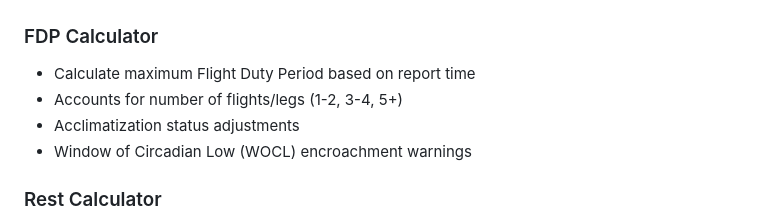
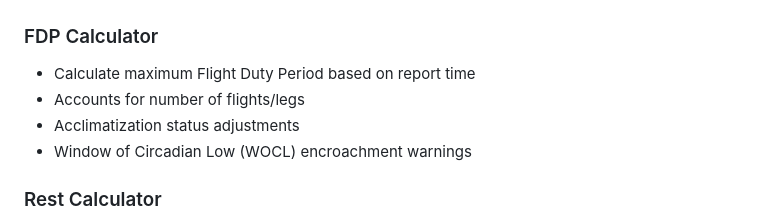
Before and after one commit to MrMartellato/ACP700-Duty-Manager, a Markdown page: README.md, the part around the change. Drawn GitHub-style.

```diff
--- a/README.md
+++ b/README.md
@@ -10,7 +10,7 @@ A web-based Flight Duty Period (FDP) calculator and compliance tracker for Canad
 
 ### FDP Calculator
 - Calculate maximum Flight Duty Period based on report time
-- Accounts for number of flights/legs (1-2, 3-4, 5+)
+- Accounts for number of flights/legs
 - Acclimatization status adjustments
 - Window of Circadian Low (WOCL) encroachment warnings
 
```
